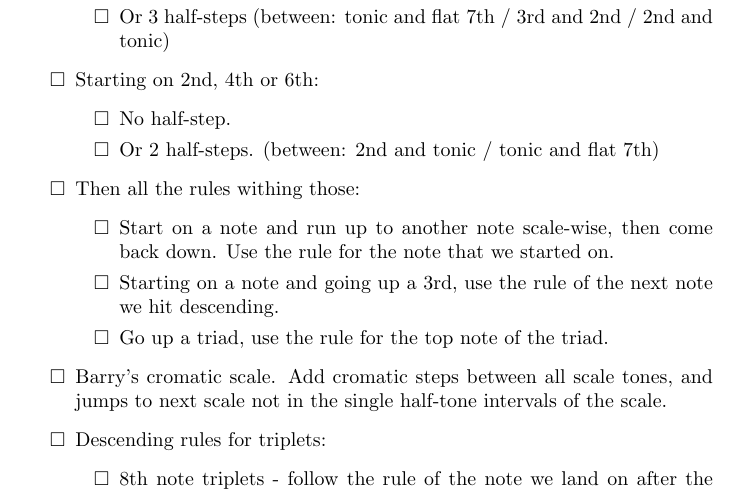
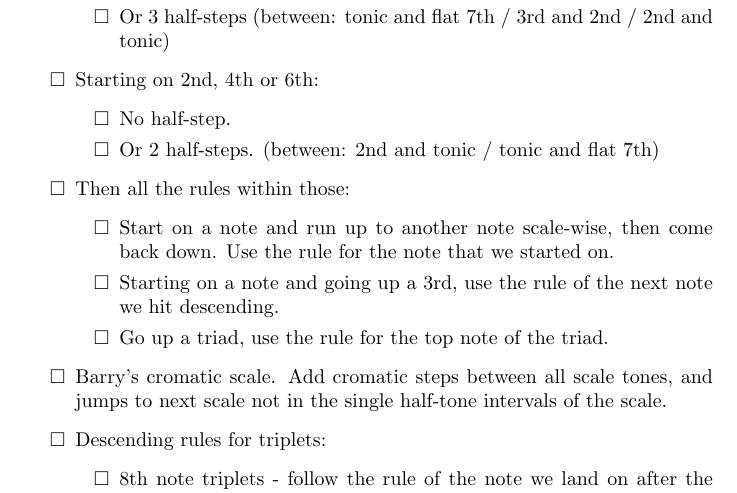
Before and after one commit to felipesanches/bebop-study-chart, a LaTeX document (bebop-practice.tex): part of the page, cut so that both start at the same text. Compiled offline with pdfLaTeX.

Commit message:
fix a typo

```diff
--- a/bebop-practice.tex
+++ b/bebop-practice.tex
@@ -32,7 +32,7 @@ Here are some things that we practice on a dominant scale (such as Bb7):
       \item No half-step.
       \item Or 2 half-steps. (between: 2nd and tonic / tonic and flat 7th)
     \end{todolist}
-    \item Then all the rules withing those:
+    \item Then all the rules within those:
     \begin{todolist}
     \item Start on a note and run up to another note scale-wise, then come back down. Use the rule for the note that we started on.
     \item Starting on a note and going up a 3rd, use the rule of the next note we hit descending.
```
Also changed, not shown: bebop-practice.pdf.
